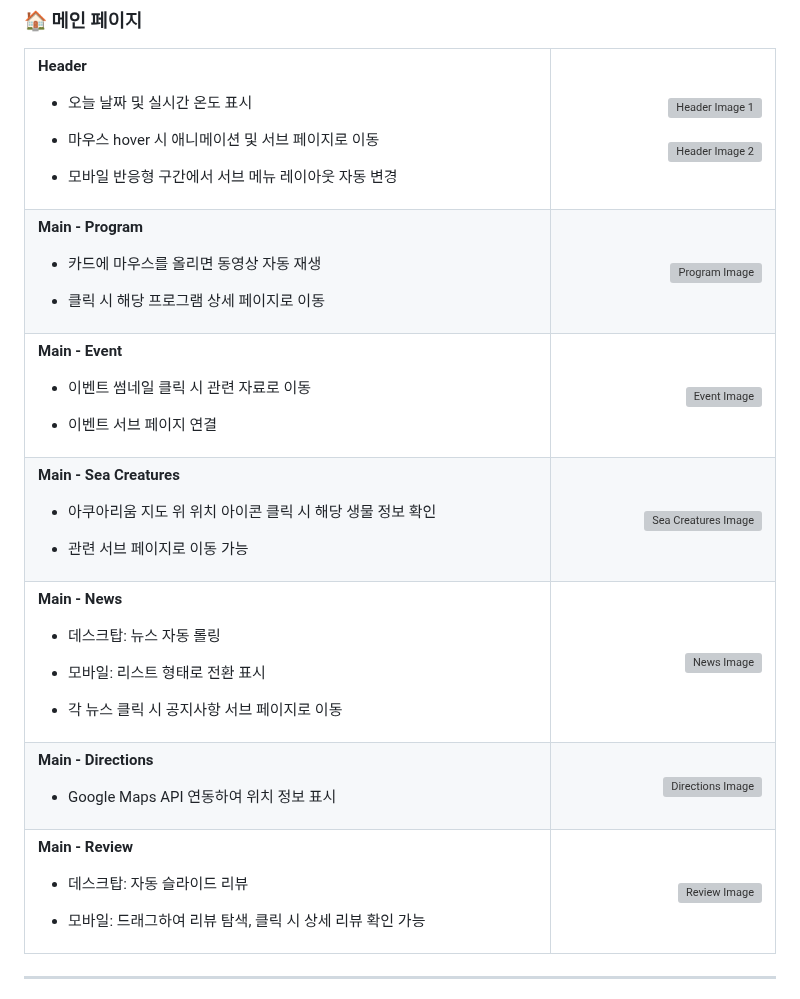
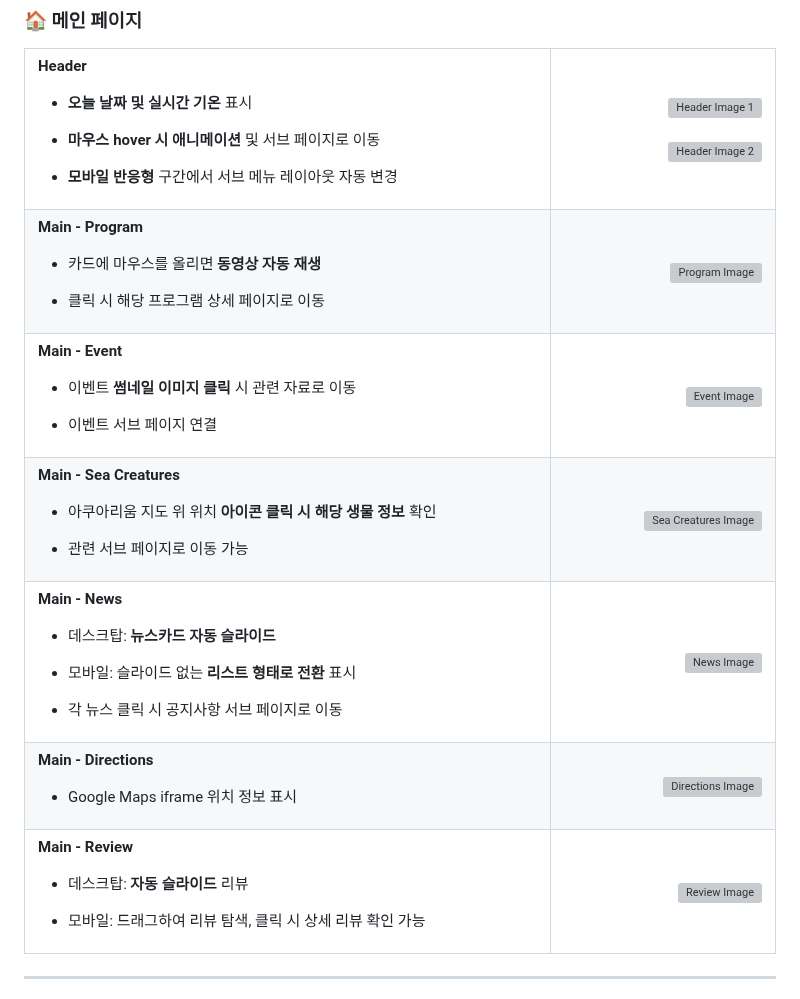
Before and after one commit to yejin0722/aquarium, a Markdown page: README.md, the part around the change. Drawn GitHub-style; grey boxes are pictures that could not be loaded.

```diff
--- a/README.md
+++ b/README.md
@@ -92,9 +92,9 @@
     <td width="70%">
 
 **Header**
-  - 오늘 날짜 및 실시간 온도 표시
-  - 마우스 hover 시 애니메이션 및 서브 페이지로 이동
-  - 모바일 반응형 구간에서 서브 메뉴 레이아웃 자동 변경
+  - **오늘 날짜 및 실시간 기온** 표시
+  - **마우스 hover 시 애니메이션** 및 서브 페이지로 이동
+  - **모바일 반응형** 구간에서 서브 메뉴 레이아웃 자동 변경
 
     </td>
     <td width="30%" align="right">
@@ -107,7 +107,7 @@
     <td width="70%">
 
  **Main - Program**
-  - 카드에 마우스를 올리면 동영상 자동 재생
+  - 카드에 마우스를 올리면 **동영상 자동 재생**
   - 클릭 시 해당 프로그램 상세 페이지로 이동
 
     </td>
@@ -119,7 +119,7 @@
     <td width="70%">
 
  **Main - Event**
-  - 이벤트 썸네일 클릭 시 관련 자료로 이동
+  - 이벤트 **썸네일 이미지 클릭** 시 관련 자료로 이동
   - 이벤트 서브 페이지 연결
 
     </td>
@@ -131,7 +131,7 @@
     <td width="70%">
 
  **Main - Sea Creatures**
-  - 아쿠아리움 지도 위 위치 아이콘 클릭 시 해당 생물 정보 확인
+  - 아쿠아리움 지도 위 위치 **아이콘 클릭 시 해당 생물 정보** 확인
   - 관련 서브 페이지로 이동 가능
 
     </td>
@@ -143,8 +143,8 @@
     <td width="70%">
 
  **Main - News**
-  - 데스크탑: 뉴스 자동 롤링
-  - 모바일: 리스트 형태로 전환 표시
+  - 데스크탑: **뉴스카드 자동 슬라이드**
+  - 모바일: 슬라이드 없는 **리스트 형태로 전환** 표시
   - 각 뉴스 클릭 시 공지사항 서브 페이지로 이동
 
     </td>
@@ -156,7 +156,7 @@
     <td width="70%">
 
  **Main - Directions**
-  - Google Maps API 연동하여 위치 정보 표시
+  - Google Maps iframe 위치 정보 표시
 
     </td>
     <td width="30%" align="right">
@@ -167,7 +167,7 @@
     <td width="70%">
 
  **Main - Review**
-  - 데스크탑: 자동 슬라이드 리뷰
+  - 데스크탑: **자동 슬라이드** 리뷰
   - 모바일: 드래그하여 리뷰 탐색, 클릭 시 상세 리뷰 확인 가능
 
     </td>
```
